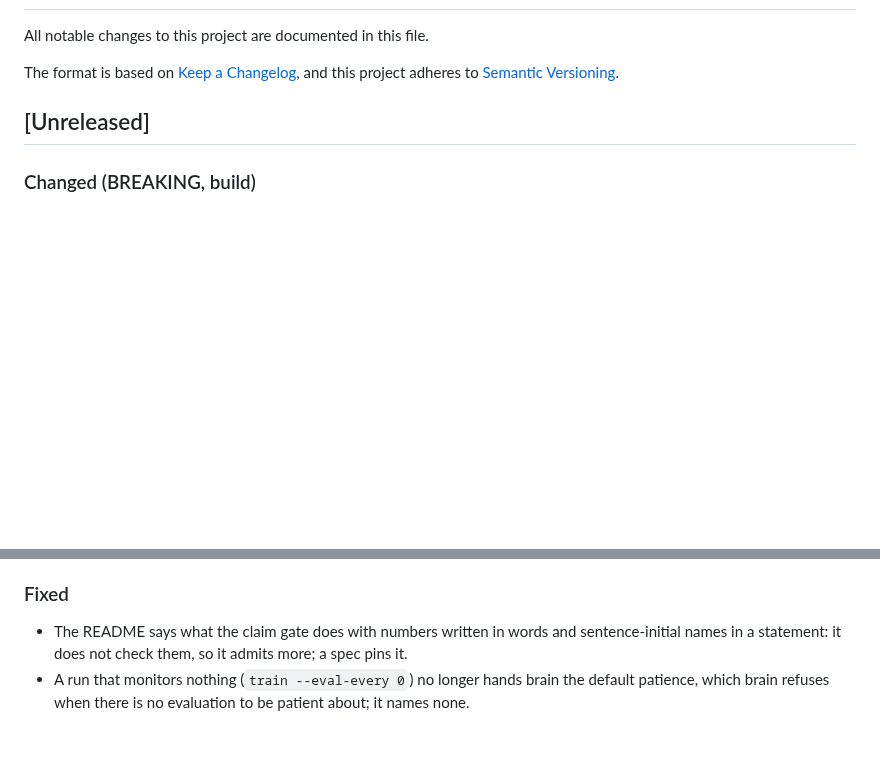
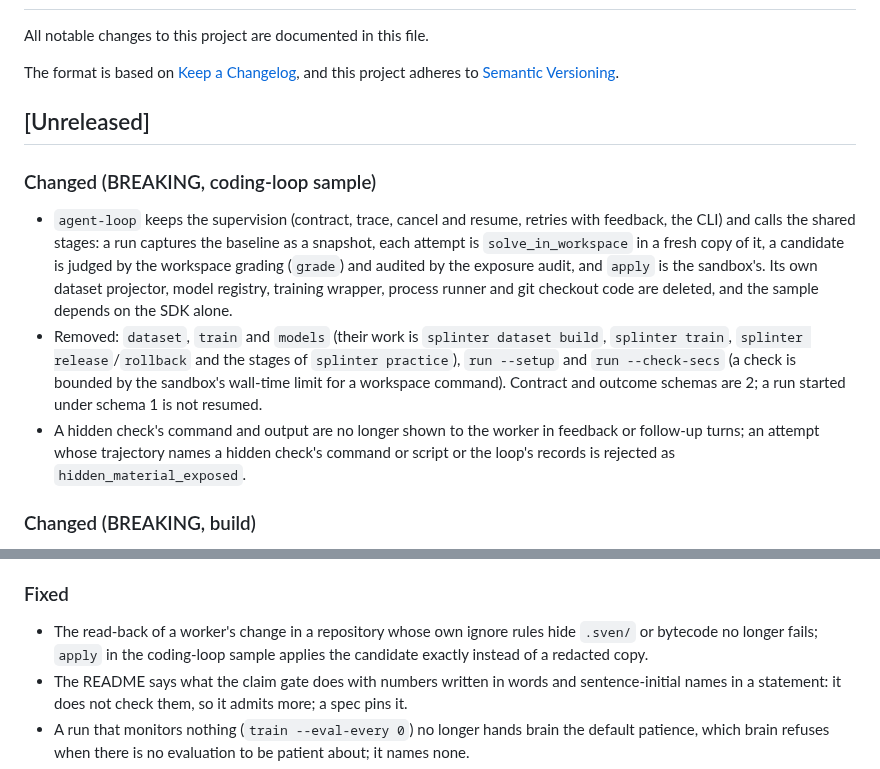
Before and after one commit to swedishembedded/splinter, a Markdown page: CHANGELOG.md, 2 parts joined by grey strips. GitHub-like rendering; blank space fills up the shorter version.

```diff
--- a/CHANGELOG.md
+++ b/CHANGELOG.md
@@ -10,6 +10,11 @@ and this project adheres to [Semantic Versioning](https://semver.org/spec/v2.0.0
 
 ## [Unreleased]
 
+### Changed (BREAKING, coding-loop sample)
+- `agent-loop` keeps the supervision (contract, trace, cancel and resume, retries with feedback, the CLI) and calls the shared stages: a run captures the baseline as a snapshot, each attempt is `solve_in_workspace` in a fresh copy of it, a candidate is judged by the workspace grading (`grade`) and audited by the exposure audit, and `apply` is the sandbox's. Its own dataset projector, model registry, training wrapper, process runner and git checkout code are deleted, and the sample depends on the SDK alone.
+- Removed: `dataset`, `train` and `models` (their work is `splinter dataset build`, `splinter train`, `splinter release`/`rollback` and the stages of `splinter practice`), `run --setup` and `run --check-secs` (a check is bounded by the sandbox's wall-time limit for a workspace command). Contract and outcome schemas are 2; a run started under schema 1 is not resumed.
+- A hidden check's command and output are no longer shown to the worker in feedback or follow-up turns; an attempt whose trajectory names a hidden check's command or script or the loop's records is rejected as `hidden_material_exposed`.
+
 ### Changed (BREAKING, build)
 - Make targets form a tree: `make <concept>/<subconcept>/.../<action>`, concept first, every prefix a target, so `make <TAB>` lists the concepts and `make deps/<TAB>` the dependency actions. The rule is in AGENTS.md ("Make targets"). `make help` prints the tree by `##@` section. There are no aliases for the old names. `scripts/gates/check-make-targets.sh` (`make check/gates/make-targets`, also part of `check/gates` and a pre-commit hook) enforces the naming, that every prefix is a target, that every target is documented and sits in a section, and that bare single-segment names are only areas or `fmt`/`help`.
 - Sets that follow from the tree are generated as explicit targets: `check/gates/<gate>` (one per `scripts/gates/check-<gate>.sh`; `text-hygiene` and `spdx` are the two Python gates), `build/crate/<package>` and `test/crate/<package>` (per workspace package, on demand, not part of `build`/`test`), `papers/<name>` and `papers/<name>/pdf`.
@@ -19,6 +24,7 @@ and this project adheres to [Semantic Versioning](https://semver.org/spec/v2.0.0
   - New: `deps`, `hooks`, `samples`, `samples/tool-syntax`, `papers`, `build/crate`, `test/crate` and the generated families above
 
 ### Fixed
+- The read-back of a worker's change in a repository whose own ignore rules hide `.sven/` or bytecode no longer fails; `apply` in the coding-loop sample applies the candidate exactly instead of a redacted copy.
 - The README says what the claim gate does with numbers written in words and sentence-initial names in a statement: it
   does not check them, so it admits more; a spec pins it.
 - A run that monitors nothing (`train --eval-every 0`) no longer hands brain the default patience, which brain refuses
```
Also changed, not shown: .agents/roadmap/agent-loop.md (+4 -1 lines), .agents/roadmap/repository-practice.md (+6 -8 lines).
